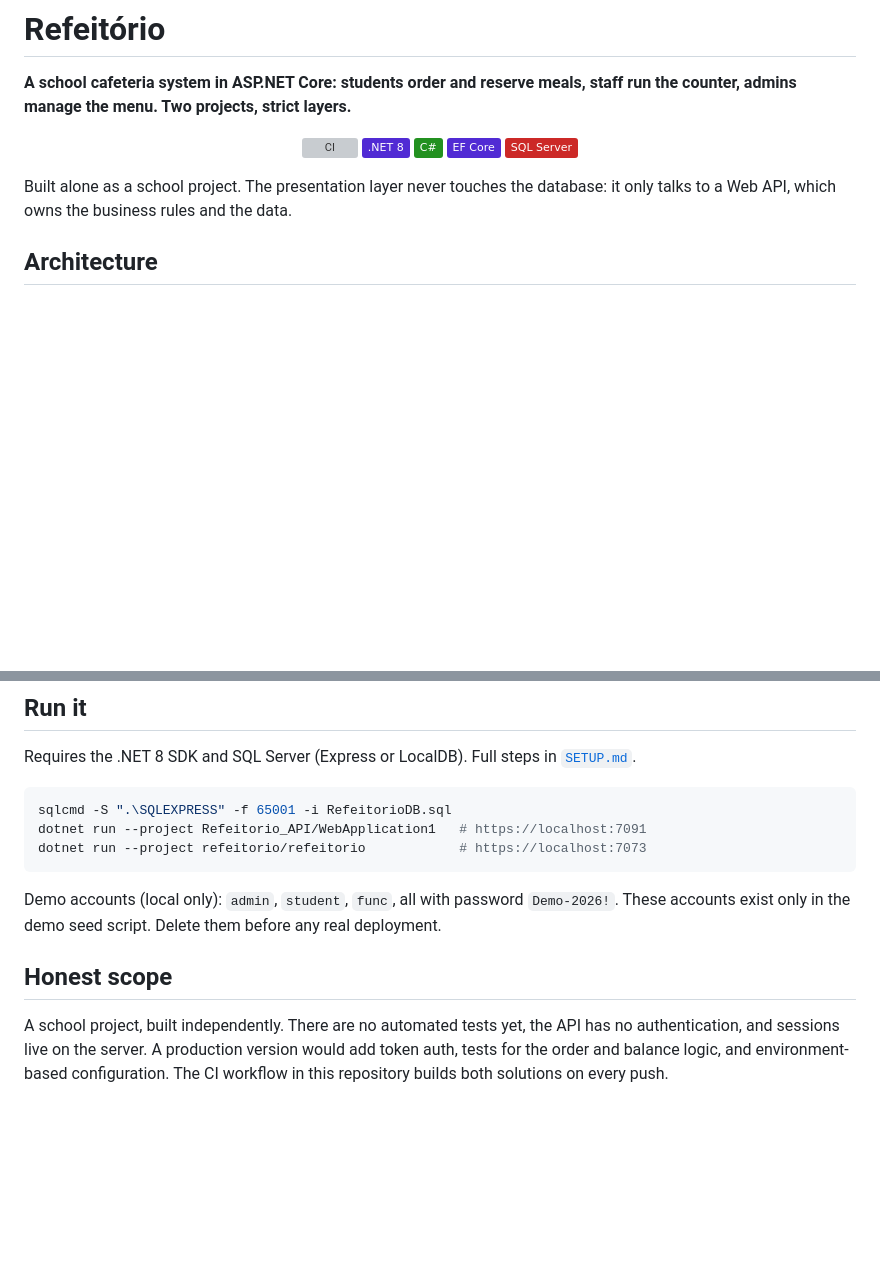
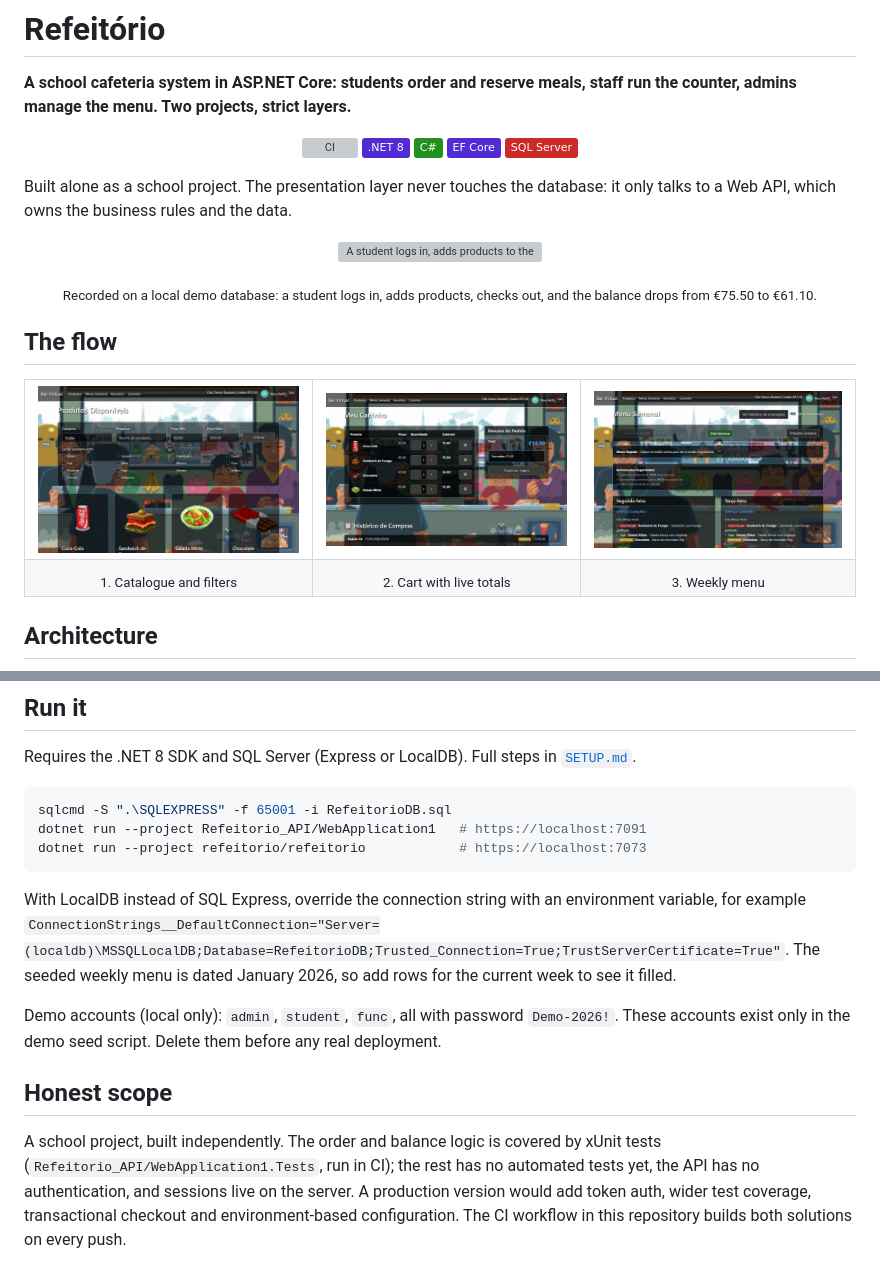
Before and after one commit to netoaf/afmarket, a Markdown page: refeitorio/README.md, 2 parts joined by grey strips. Rendered like a GitHub page; pictures changed too: refeitorio/docs/cart.jpg (added), refeitorio/docs/catalogue.jpg (added), refeitorio/docs/weekly-menu.jpg (added); badges without logos; blank space fills up the shorter version; grey boxes are pictures that could not be loaded.

````diff
--- a/refeitorio/README.md
+++ b/refeitorio/README.md
@@ -11,6 +11,27 @@
 </p>
 
 Built alone as a school project. The presentation layer never touches the database: it only talks to a Web API, which owns the business rules and the data.
+
+<p align="center">
+  <img src="docs/demo.gif" alt="A student logs in, adds products to the cart and checks out" width="720">
+</p>
+
+<p align="center"><sub>Recorded on a local demo database: a student logs in, adds products, checks out, and the balance drops from €75.50 to €61.10.</sub></p>
+
+## The flow
+
+<table>
+  <tr>
+    <td><img src="docs/catalogue.jpg" alt="Product catalogue with category, search, price and allergen filters"></td>
+    <td><img src="docs/cart.jpg" alt="Shopping cart with quantities, total and balance"></td>
+    <td><img src="docs/weekly-menu.jpg" alt="Weekly menu with lunch options per day"></td>
+  </tr>
+  <tr>
+    <td align="center"><sub>1. Catalogue and filters</sub></td>
+    <td align="center"><sub>2. Cart with live totals</sub></td>
+    <td align="center"><sub>3. Weekly menu</sub></td>
+  </tr>
+</table>
 
 ## Architecture
 
@@ -54,8 +75,10 @@ dotnet run --project Refeitorio_API/WebApplication1   # https://localhost:7091
 dotnet run --project refeitorio/refeitorio            # https://localhost:7073
 ```
 
+With LocalDB instead of SQL Express, override the connection string with an environment variable, for example `ConnectionStrings__DefaultConnection="Server=(localdb)\MSSQLLocalDB;Database=RefeitorioDB;Trusted_Connection=True;TrustServerCertificate=True"`. The seeded weekly menu is dated January 2026, so add rows for the current week to see it filled.
+
 Demo accounts (local only): `admin`, `student`, `func`, all with password `Demo-2026!`. These accounts exist only in the demo seed script. Delete them before any real deployment.
 
 ## Honest scope
 
-A school project, built independently. There are no automated tests yet, the API has no authentication, and sessions live on the server. A production version would add token auth, tests for the order and balance logic, and environment-based configuration. The CI workflow in this repository builds both solutions on every push.
+A school project, built independently. The order and balance logic is covered by xUnit tests (`Refeitorio_API/WebApplication1.Tests`, run in CI); the rest has no automated tests yet, the API has no authentication, and sessions live on the server. A production version would add token auth, wider test coverage, transactional checkout and environment-based configuration. The CI workflow in this repository builds both solutions on every push.
````
Also changed, not shown: 7 other files.
